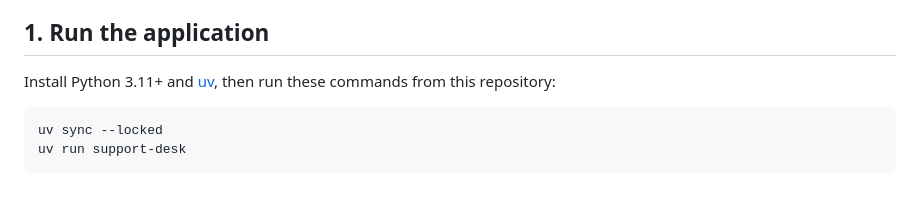
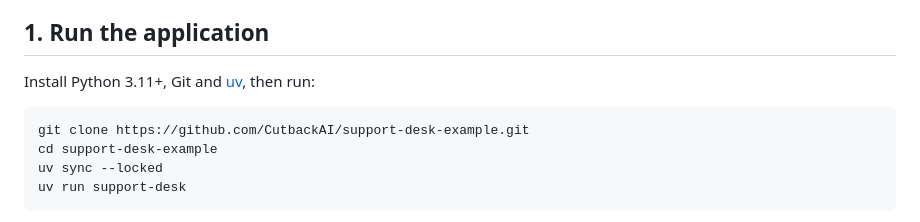
Before and after one commit to CutbackAI/support-desk-example, a Markdown page: README.md, the part around the change. Drawn GitHub-style; blank space fills up the shorter version.

Commit message:
Give first-time users the exact clone and run commands

````diff
--- a/README.md
+++ b/README.md
@@ -8,9 +8,11 @@ A ticket arrives. One native OpenAI SDK call assigns it to **access**, **billing
 
 ## 1. Run the application
 
-Install Python 3.11+ and [uv](https://docs.astral.sh/uv/getting-started/installation/), then run these commands from this repository:
+Install Python 3.11+, Git and [uv](https://docs.astral.sh/uv/getting-started/installation/), then run:
 
 ```sh
+git clone https://github.com/CutbackAI/support-desk-example.git
+cd support-desk-example
 uv sync --locked
 uv run support-desk
 ```
````
